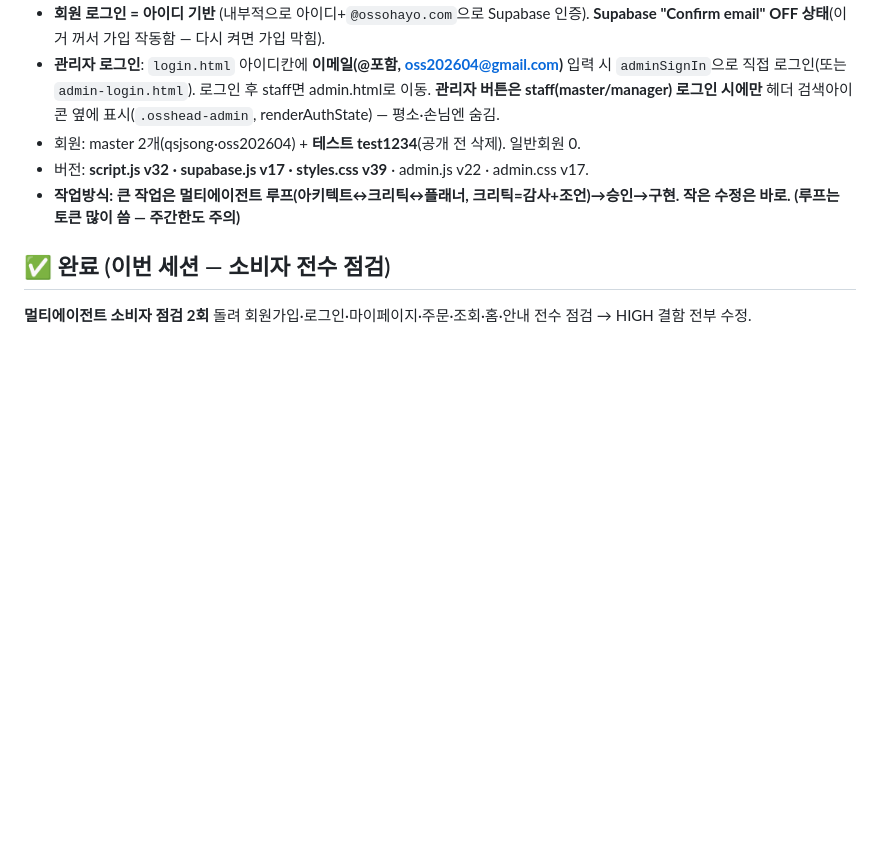
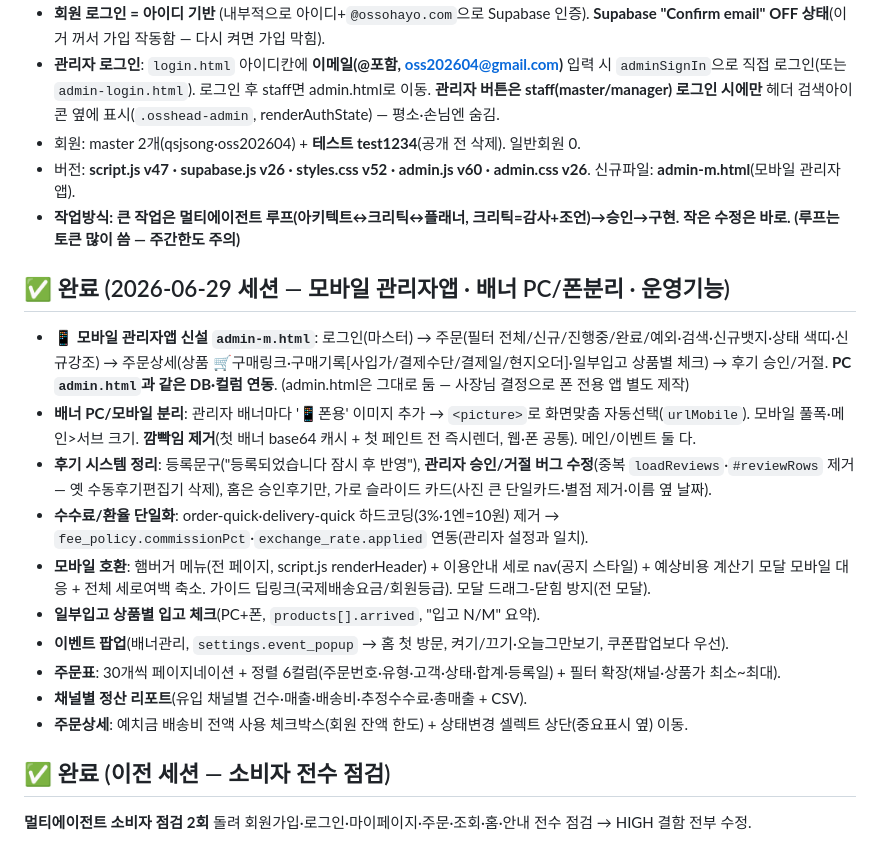
Before and after one commit to oss202604/oss-homepage, a Markdown page: _작업현황.md, the part around one of its changes. GitHub-like rendering; blank space fills up the shorter version.

Commit message:
작업현황 업데이트: 2026-06-29 세션 정리
- 모바일 관리자앱·배너 PC/폰분리·후기정리·수수료연동·모바일호환·일부입고·이벤트팝업·주문표 페이지/정렬/필터·채널별 리포트 기록
- 버전 갱신(script v47·styles v52·supabase v26·admin v60·admin.css v26)

Co-Authored-By: Claude Opus 4.8 <noreply@anthropic.com>

```diff
--- a/_작업현황.md
+++ b/_작업현황.md
@@ -13,10 +13,22 @@
 - **회원 로그인 = 아이디 기반** (내부적으로 아이디+`@ossohayo.com`으로 Supabase 인증). **Supabase "Confirm email" OFF 상태**(이거 꺼서 가입 작동함 — 다시 켜면 가입 막힘).
 - **관리자 로그인**: `login.html` 아이디칸에 **이메일(@포함, oss202604@gmail.com)** 입력 시 `adminSignIn`으로 직접 로그인(또는 `admin-login.html`). 로그인 후 staff면 admin.html로 이동. **관리자 버튼은 staff(master/manager) 로그인 시에만** 헤더 검색아이콘 옆에 표시(`.osshead-admin`, renderAuthState) — 평소·손님엔 숨김.
 - 회원: master 2개(qsjsong·oss202604) + **테스트 test1234**(공개 전 삭제). 일반회원 0.
-- 버전: **script.js v32 · supabase.js v17 · styles.css v39** · admin.js v22 · admin.css v17.
+- 버전: **script.js v47 · supabase.js v26 · styles.css v52 · admin.js v60 · admin.css v26**. 신규파일: **admin-m.html**(모바일 관리자앱).
 - **작업방식: 큰 작업은 멀티에이전트 루프(아키텍트↔크리틱↔플래너, 크리틱=감사+조언)→승인→구현. 작은 수정은 바로. (루프는 토큰 많이 씀 — 주간한도 주의)**
 
-## ✅ 완료 (이번 세션 — 소비자 전수 점검)
+## ✅ 완료 (2026-06-29 세션 — 모바일 관리자앱 · 배너 PC/폰분리 · 운영기능)
+- **📱 모바일 관리자앱 신설 `admin-m.html`**: 로그인(마스터) → 주문(필터 전체/신규/진행중/완료/예외·검색·신규뱃지·상태 색띠·신규강조) → 주문상세(상품 🛒구매링크·구매기록[사입가/결제수단/결제일/현지오더]·일부입고 상품별 체크) → 후기 승인/거절. **PC `admin.html`과 같은 DB·컬럼 연동**. (admin.html은 그대로 둠 — 사장님 결정으로 폰 전용 앱 별도 제작)
+- **배너 PC/모바일 분리**: 관리자 배너마다 '📱폰용' 이미지 추가 → `<picture>`로 화면맞춤 자동선택(`urlMobile`). 모바일 풀폭·메인>서브 크기. **깜빡임 제거**(첫 배너 base64 캐시 + 첫 페인트 전 즉시렌더, 웹·폰 공통). 메인/이벤트 둘 다.
+- **후기 시스템 정리**: 등록문구("등록되었습니다 잠시 후 반영"), **관리자 승인/거절 버그 수정**(중복 `loadReviews`·`#reviewRows` 제거 — 옛 수동후기편집기 삭제), 홈은 승인후기만, 가로 슬라이드 카드(사진 큰 단일카드·별점 제거·이름 옆 날짜).
+- **수수료/환율 단일화**: order-quick·delivery-quick 하드코딩(3%·1엔=10원) 제거 → `fee_policy.commissionPct`·`exchange_rate.applied` 연동(관리자 설정과 일치).
+- **모바일 호환**: 햄버거 메뉴(전 페이지, script.js renderHeader) + 이용안내 세로 nav(공지 스타일) + 예상비용 계산기 모달 모바일 대응 + 전체 세로여백 축소. 가이드 딥링크(국제배송요금/회원등급). 모달 드래그-닫힘 방지(전 모달).
+- **일부입고 상품별 입고 체크**(PC+폰, `products[].arrived`, "입고 N/M" 요약).
+- **이벤트 팝업**(배너관리, `settings.event_popup` → 홈 첫 방문, 켜기/끄기·오늘그만보기, 쿠폰팝업보다 우선).
+- **주문표**: 30개씩 페이지네이션 + 정렬 6컬럼(주문번호·유형·고객·상태·합계·등록일) + 필터 확장(채널·상품가 최소~최대).
+- **채널별 정산 리포트**(유입 채널별 건수·매출·배송비·추정수수료·총매출 + CSV).
+- **주문상세**: 예치금 배송비 전액 사용 체크박스(회원 잔액 한도) + 상태변경 셀렉트 상단(중요표시 옆) 이동.
+
+## ✅ 완료 (이전 세션 — 소비자 전수 점검)
 **멀티에이전트 소비자 점검 2회** 돌려 회원가입·로그인·마이페이지·주문·조회·홈·안내 전수 점검 → HIGH 결함 전부 수정.
 
 - **회원 기능 작동**: 가입(휴대폰 자동하이픈·형식검증·비번토글·아이디 실시간 중복확인)·로그인·마이페이지(주문/쿠폰/후기/배송지/**비번변경**/우편번호검색)·**등급할인** 자동적용.
```
Also changed, not shown: other parts of _작업현황.md (+1 -1 lines).
